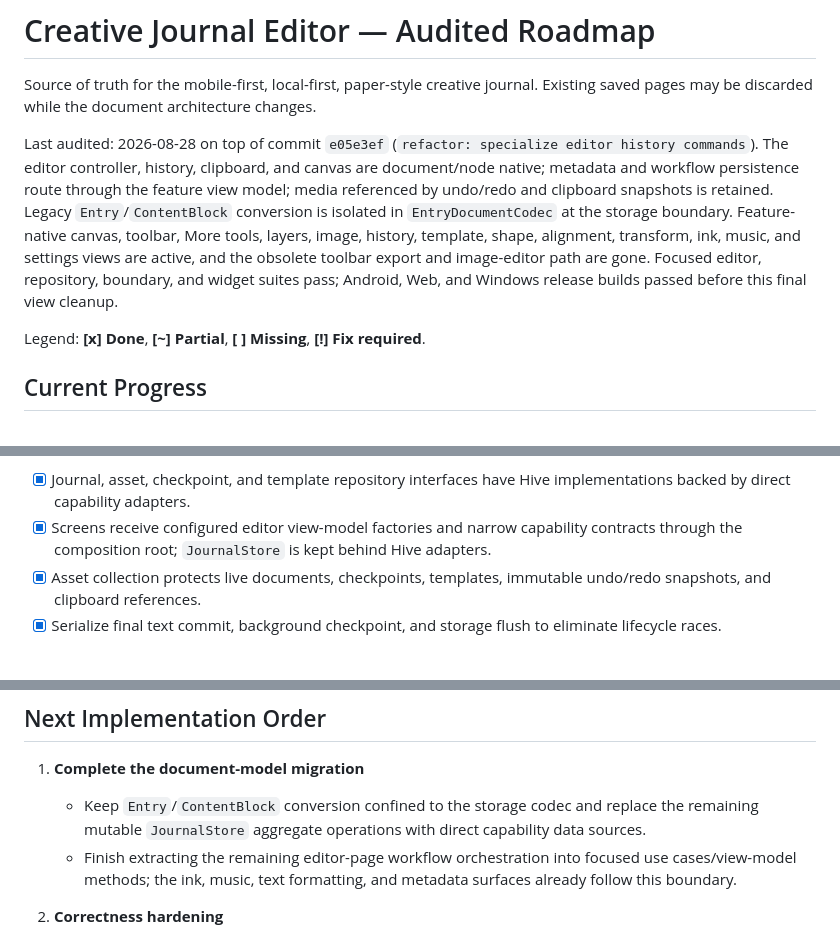
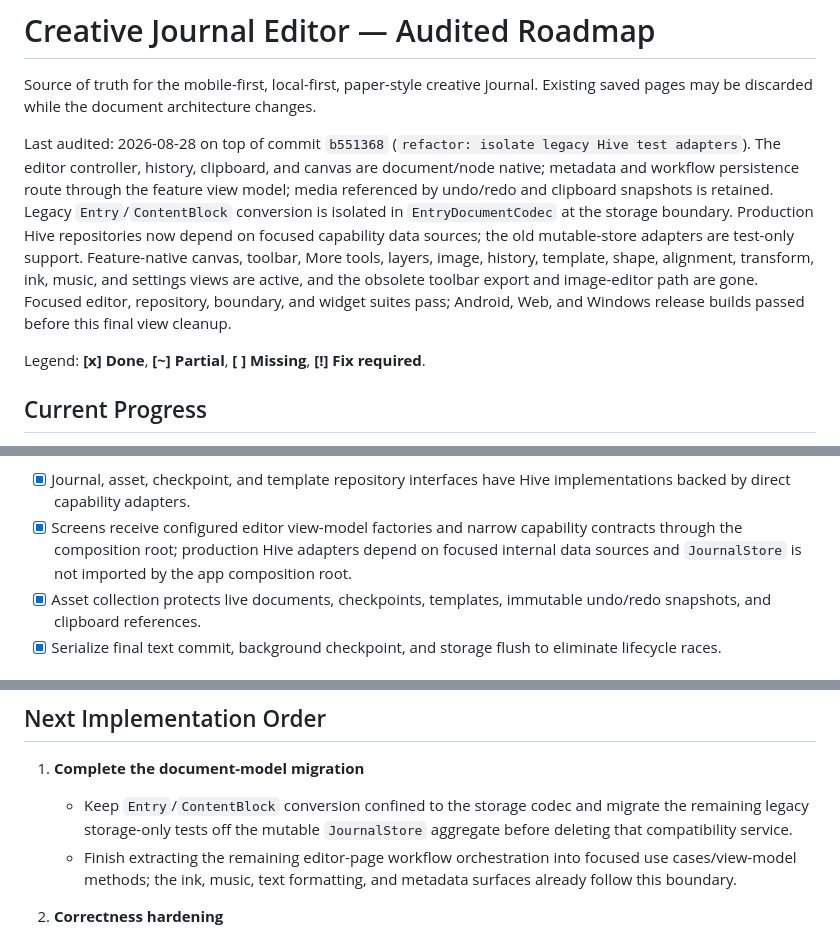
Before and after one commit to RoseFlunder/journal_app, a Markdown page: PLAN.md, 3 parts joined by grey strips. Drawn GitHub-style.

Commit message:
docs: record focused Hive boundaries

```diff
--- a/PLAN.md
+++ b/PLAN.md
@@ -3,17 +3,18 @@
 Source of truth for the mobile-first, local-first, paper-style creative journal.
 Existing saved pages may be discarded while the document architecture changes.
 
-Last audited: 2026-08-28 on top of commit `e05e3ef` (`refactor: specialize
-editor history commands`). The editor controller, history, clipboard, and
+Last audited: 2026-08-28 on top of commit `b551368` (`refactor: isolate
+legacy Hive test adapters`). The editor controller, history, clipboard, and
 canvas are document/node native; metadata and workflow persistence route
 through the feature view model; media referenced by undo/redo and clipboard
 snapshots is retained. Legacy `Entry`/`ContentBlock` conversion is isolated in
-`EntryDocumentCodec` at the storage boundary. Feature-native canvas, toolbar,
-More tools, layers, image, history, template, shape, alignment, transform,
-ink, music, and settings views are active, and the obsolete toolbar export and
-image-editor path are gone. Focused editor, repository, boundary, and widget
-suites pass; Android, Web, and Windows release builds passed before this final
-view cleanup.
+`EntryDocumentCodec` at the storage boundary. Production Hive repositories now
+depend on focused capability data sources; the old mutable-store adapters are
+test-only support. Feature-native canvas, toolbar, More tools, layers, image,
+history, template, shape, alignment, transform, ink, music, and settings views
+are active, and the obsolete toolbar export and image-editor path are gone.
+Focused editor, repository, boundary, and widget suites pass; Android, Web,
+and Windows release builds passed before this final view cleanup.
 
 Legend: **[x] Done**, **[~] Partial**, **[ ] Missing**, **[!] Fix required**.
 
@@ -43,8 +44,9 @@ Legend: **[x] Done**, **[~] Partial**, **[ ] Missing**, **[!] Fix required**.
 - [x] Journal, asset, checkpoint, and template repository interfaces have Hive
   implementations backed by direct capability adapters.
 - [x] Screens receive configured editor view-model factories and narrow
-  capability contracts through the composition root; `JournalStore` is kept
-  behind Hive adapters.
+  capability contracts through the composition root; production Hive adapters
+  depend on focused internal data sources and `JournalStore` is not imported
+  by the app composition root.
 - [x] Asset collection protects live documents, checkpoints, templates,
   immutable undo/redo snapshots, and clipboard references.
 - [x] Serialize final text commit, background checkpoint, and storage flush to
@@ -171,8 +173,8 @@ Legend: **[x] Done**, **[~] Partial**, **[ ] Missing**, **[!] Fix required**.
 
 1. **Complete the document-model migration**
    - Keep `Entry`/`ContentBlock` conversion confined to the storage codec and
-     replace the remaining mutable `JournalStore` aggregate operations with
-     direct capability data sources.
+     migrate the remaining legacy storage-only tests off the mutable
+     `JournalStore` aggregate before deleting that compatibility service.
    - Finish extracting the remaining editor-page workflow orchestration into
      focused use cases/view-model methods; the ink, music, text formatting, and
      metadata surfaces already follow this boundary.
```
